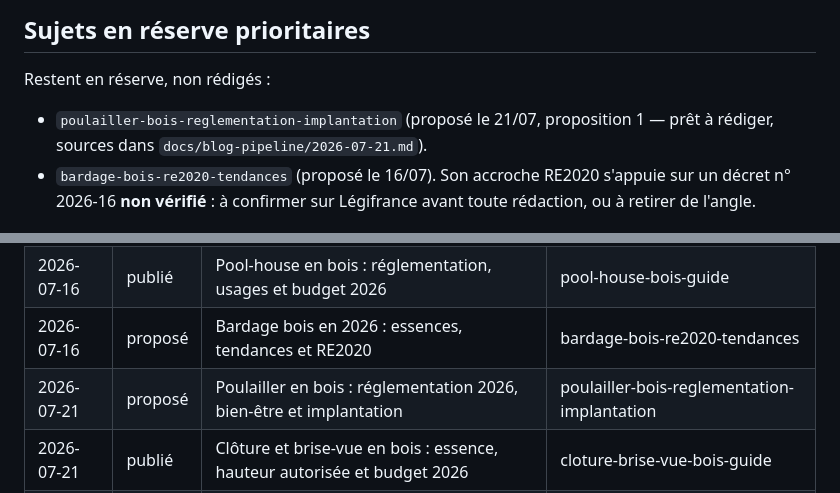
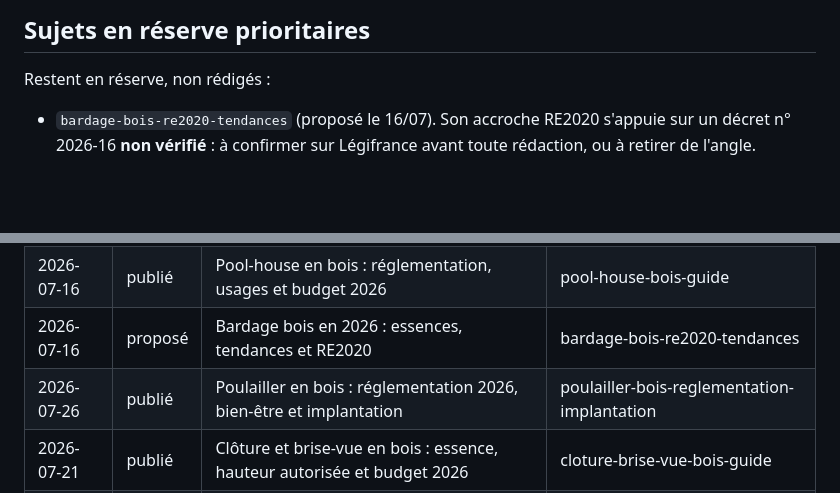
Before and after one commit to hexpertise33/lespritbois, a Markdown page: docs/blog-pipeline/README.md, 2 parts joined by grey strips. Drawn GitHub-style; blank space fills up the shorter version.

Commit message:
Pipeline blog : « poulailler bois » passe en publié (1er article auto-quotidien)
Co-Authored-By: Claude Opus 4.8 (1M context) <noreply@anthropic.com>

```diff
--- a/docs/blog-pipeline/README.md
+++ b/docs/blog-pipeline/README.md
@@ -32,8 +32,6 @@ Voir la charte : `docs/blog-pipeline/ligne-editoriale.md`.
 ## Sujets en réserve prioritaires
 
 Restent en réserve, non rédigés :
-- `poulailler-bois-reglementation-implantation` (proposé le 21/07, proposition 1 —
-  prêt à rédiger, sources dans `docs/blog-pipeline/2026-07-21.md`).
 - `bardage-bois-re2020-tendances` (proposé le 16/07). Son accroche RE2020 s'appuie
   sur un décret n° 2026-16 **non vérifié** : à confirmer sur Légifrance avant toute
   rédaction, ou à retirer de l'angle.
@@ -51,7 +49,7 @@ Statuts : `idée` · `proposé` · `publié` · `écarté`.
 | 2026-07-20 | publié  | Protéger sa terrasse en bois de la canicule (été)        | proteger-terrasse-bois-canicule-entretien-ete |
 | 2026-07-16 | publié  | Pool-house en bois : réglementation, usages et budget 2026 | pool-house-bois-guide           |
 | 2026-07-16 | proposé | Bardage bois en 2026 : essences, tendances et RE2020     | bardage-bois-re2020-tendances     |
-| 2026-07-21 | proposé | Poulailler en bois : réglementation 2026, bien-être et implantation | poulailler-bois-reglementation-implantation |
+| 2026-07-26 | publié  | Poulailler en bois : réglementation 2026, bien-être et implantation | poulailler-bois-reglementation-implantation |
 | 2026-07-21 | publié  | Clôture et brise-vue en bois : essence, hauteur autorisée et budget 2026 | cloture-brise-vue-bois-guide |
 | 2026-07-23 | publié  | Abri de jardin en bois : kit ou sur-mesure ? Le comparatif honnête       | abri-jardin-bois-kit-ou-sur-mesure |
 | 2026-07-23 | publié  | Extension en ossature bois : prix au m², délais et avantages en 2026     | extension-ossature-bois-prix-m2   |
```
